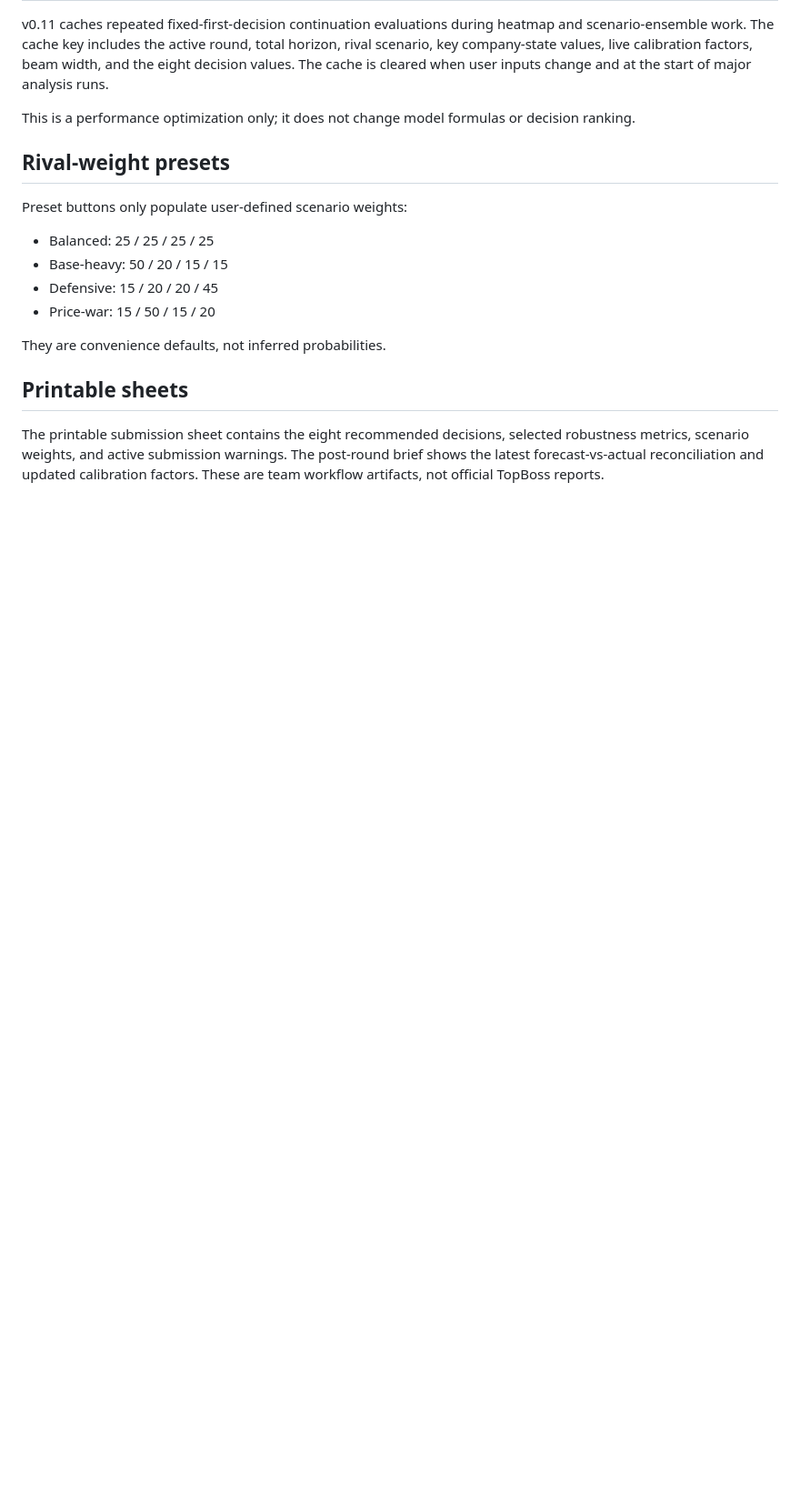
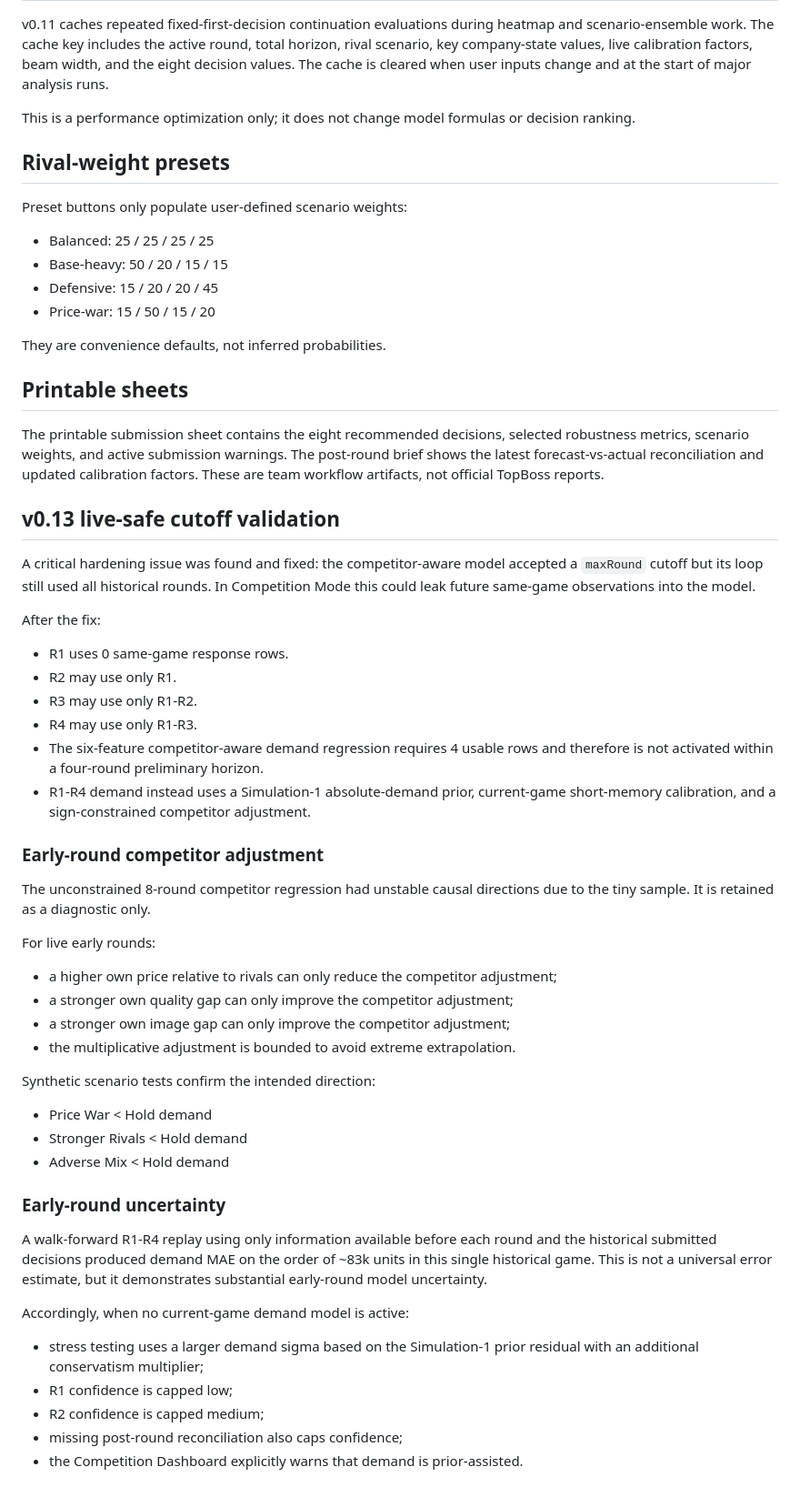
Before and after one commit to mhendrarmdn/mbs-bismillah-final, a Markdown page: MODEL_VALIDATION.md, the part around the change. Shown at 91% size. Rendered like a GitHub page; blank space fills up the shorter version.

Commit message:
Document v0.13 live-safe cutoff and early-round uncertainty

```diff
--- a/MODEL_VALIDATION.md
+++ b/MODEL_VALIDATION.md
@@ -184,3 +184,42 @@ They are convenience defaults, not inferred probabilities.
 ## Printable sheets
 
 The printable submission sheet contains the eight recommended decisions, selected robustness metrics, scenario weights, and active submission warnings. The post-round brief shows the latest forecast-vs-actual reconciliation and updated calibration factors. These are team workflow artifacts, not official TopBoss reports.
+
+
+## v0.13 live-safe cutoff validation
+
+A critical hardening issue was found and fixed: the competitor-aware model accepted a `maxRound` cutoff but its loop still used all historical rounds. In Competition Mode this could leak future same-game observations into the model.
+
+After the fix:
+- R1 uses 0 same-game response rows.
+- R2 may use only R1.
+- R3 may use only R1-R2.
+- R4 may use only R1-R3.
+- The six-feature competitor-aware demand regression requires 4 usable rows and therefore is not activated within a four-round preliminary horizon.
+- R1-R4 demand instead uses a Simulation-1 absolute-demand prior, current-game short-memory calibration, and a sign-constrained competitor adjustment.
+
+### Early-round competitor adjustment
+
+The unconstrained 8-round competitor regression had unstable causal directions due to the tiny sample. It is retained as a diagnostic only.
+
+For live early rounds:
+- a higher own price relative to rivals can only reduce the competitor adjustment;
+- a stronger own quality gap can only improve the competitor adjustment;
+- a stronger own image gap can only improve the competitor adjustment;
+- the multiplicative adjustment is bounded to avoid extreme extrapolation.
+
+Synthetic scenario tests confirm the intended direction:
+- Price War < Hold demand
+- Stronger Rivals < Hold demand
+- Adverse Mix < Hold demand
+
+### Early-round uncertainty
+
+A walk-forward R1-R4 replay using only information available before each round and the historical submitted decisions produced demand MAE on the order of ~83k units in this single historical game. This is not a universal error estimate, but it demonstrates substantial early-round model uncertainty.
+
+Accordingly, when no current-game demand model is active:
+- stress testing uses a larger demand sigma based on the Simulation-1 prior residual with an additional conservatism multiplier;
+- R1 confidence is capped low;
+- R2 confidence is capped medium;
+- missing post-round reconciliation also caps confidence;
+- the Competition Dashboard explicitly warns that demand is prior-assisted.
```
